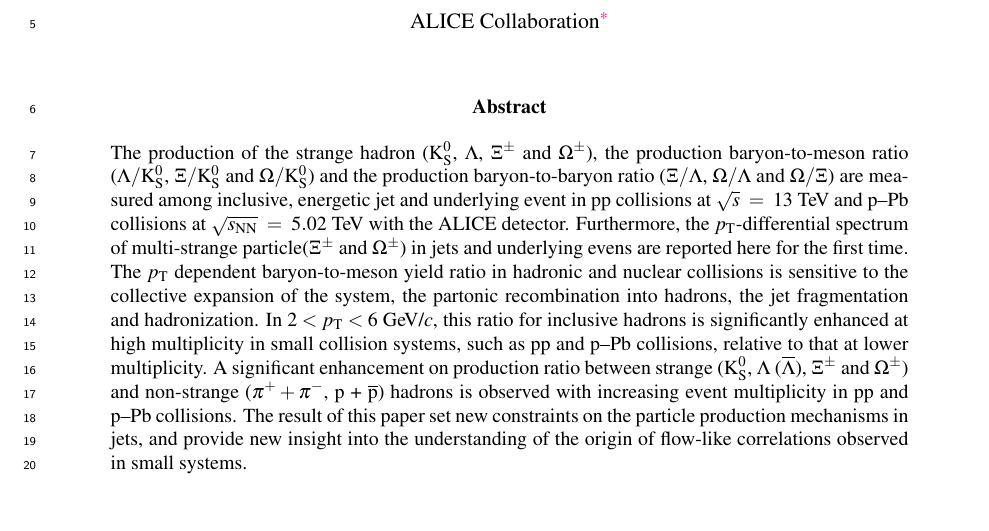
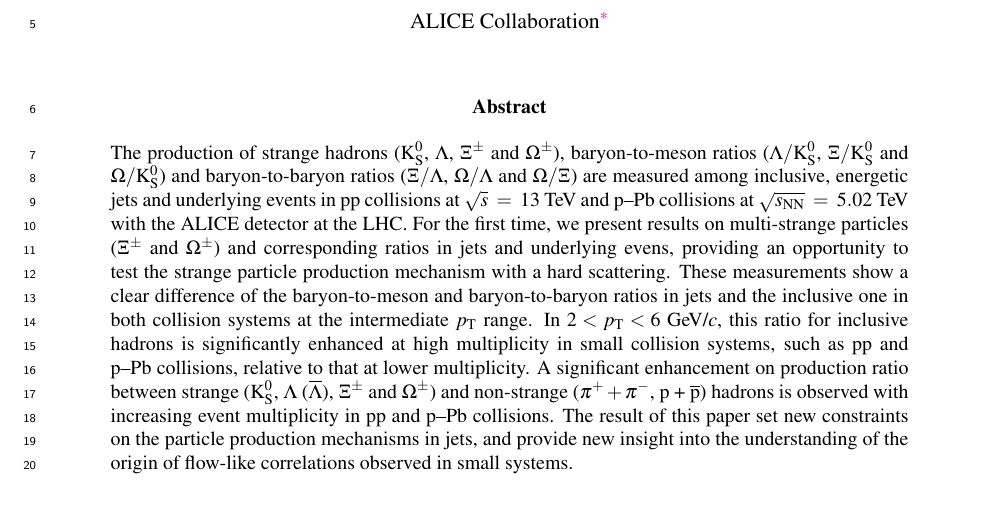
Before and after one commit to PengyaoCui/paper, a LaTeX document (AliStrangeJets.tex): part of page 1 of 19, cut so that both start at the same text. Compiled offline with pdfLaTeX.

Commit message:
modified abstract

```diff
--- a/AliStrangeJets.tex
+++ b/AliStrangeJets.tex
@@ -22,9 +22,14 @@
 \label{sec:Abs}
 
 %In this paper, we explore the connection between the baryon-to-meson ratio enhancement and jet production via the measurement of the $\pT$-differential spectrum of strange and multi-strange particles ($\kzero$, $\lmb$, $\Xis$ and $\Oms$) and the baryon-to-meson ratios ($\lmb/\kzero$, $\Xi/\kzero$ and $\Omega/\kzero$) in pp collisions at \thirteen and \pPb collisions at \fivenn both inclusively and within energetic jets with ALICE at LHC.
-The production of the strange hadron ($\kzero$, $\lmb$, $\Xis$ and $\Oms$), the production baryon-to-meson ratio ($\lmb/\kzero$, $\Xi/\kzero$ and $\Omega/\kzero$) and the production baryon-to-baryon ratio ($\Xi/\lmb$, $\Omega/\lmb$ and $\Omega/\Xi$) are measured among inclusive, energetic jet and underlying event in \pp collisions at \thirteen and \pPb collisions at \fivenn with the ALICE detector.
-Furthermore, the $\pT$-differential spectrum of multi-strange particle($\Xis$ and $\Oms$) in jets and underlying evens are reported here for the first time.
-The $\pT$ dependent baryon-to-meson yield ratio in hadronic and nuclear collisions is sensitive to the collective expansion of the system, the partonic recombination into hadrons, the jet fragmentation and hadronization.
+%Furthermore, the $\pT$-differential spectrum of multi-strange particle($\Xis$ and $\Oms$) in jets and underlying evens are reported here for the first time.
+%The $\pT$ dependent baryon-to-meson yield ratio in hadronic and nuclear collisions is sensitive to the collective expansion of the system, the partonic recombination into hadrons, the jet fragmentation and hadronization.
+%In $2<\pT< 6$~\GeVc, this ratio for inclusive hadrons is significantly enhanced at high multiplicity in small collision systems, such as \pp and \pPb collisions, relative to that at lower multiplicity.
+%A significant enhancement on production ratio between strange ($\kzero$, $\lmb$ ($\almb$), $\Xis$ and $\Oms$) and non-strange ($\pip + \pim$, p + $\pbar$) hadrons is observed with increasing event multiplicity in \pp and \pPb collisions.
+%The result of this paper set new constraints on the particle production mechanisms in jets, and provide new insight into the understanding of the origin of flow-like correlations observed in small systems.
+The production of strange hadrons ($\kzero$, $\lmb$, $\Xis$ and $\Oms$), baryon-to-meson ratios ($\lmb/\kzero$, $\Xi/\kzero$ and $\Omega/\kzero$) and baryon-to-baryon ratios ($\Xi/\lmb$, $\Omega/\lmb$ and $\Omega/\Xi$) are measured among inclusive, energetic jets and underlying events in \pp collisions at \thirteen and \pPb collisions at \fivenn with the ALICE detector at the LHC.
+For the first time, we present results on multi-strange particles ($\Xis$ and $\Oms$) and corresponding ratios in jets and underlying evens, providing an opportunity to test the strange particle production mechanism with a hard scattering.
+These measurements show a clear difference of the baryon-to-meson and baryon-to-baryon ratios in jets and the inclusive one in both collision systems at the intermediate $\pT$ range.
 In $2<\pT< 6$~\GeVc, this ratio for inclusive hadrons is significantly enhanced at high multiplicity in small collision systems, such as \pp and \pPb collisions, relative to that at lower multiplicity.
 A significant enhancement on production ratio between strange ($\kzero$, $\lmb$ ($\almb$), $\Xis$ and $\Oms$) and non-strange ($\pip + \pim$, p + $\pbar$) hadrons is observed with increasing event multiplicity in \pp and \pPb collisions.
 The result of this paper set new constraints on the particle production mechanisms in jets, and provide new insight into the understanding of the origin of flow-like correlations observed in small systems.
```
